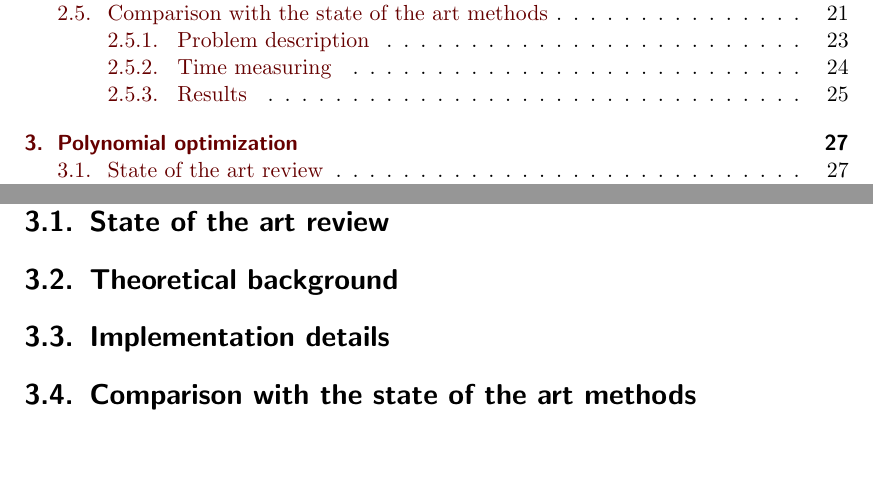
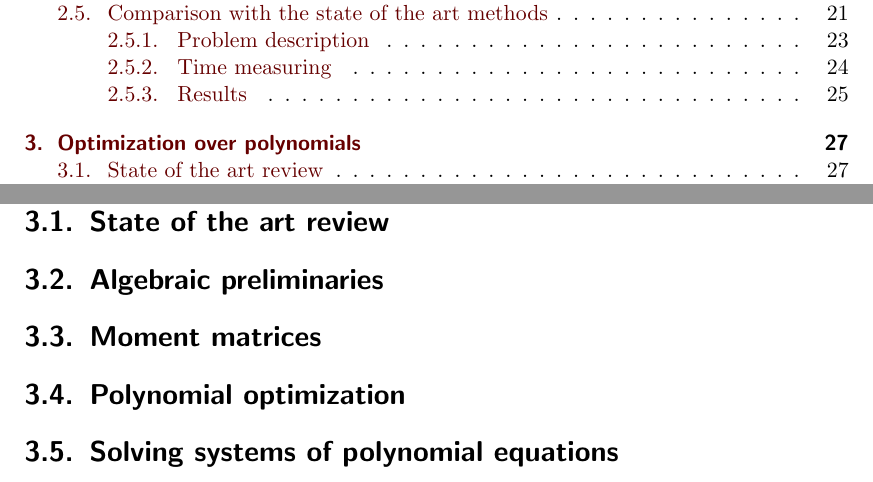
Before and after one commit to PavelTrutman/SDPinComputerVision, a LaTeX thesis (thesis.tex, which reads POP.tex): two parts of pages 7 and 33 of 37, joined at a grey line, cut so that both start at the same text, the shorter picture padded with empty space. The pictures show the PDF file thesis.pdf that the author committed with the source.

Commit message:
Rewritten structure of the POP chapter.

```diff
--- a/POP.tex
+++ b/POP.tex
@@ -1,9 +1,11 @@
-\chapter{Polynomial optimization}
+\chapter{Optimization over polynomials}
 
 \section{State of the art review}
 
-\section{Theoretical background}
+\section{Algebraic preliminaries}
 
-\section{Implementation details}
+\section{Moment matrices}
 
-\section{Comparison with the state of the art methods}
+\section{Polynomial optimization}\labelsec{POP:POP}
+
+\section{Solving systems of polynomial equations}
```
Also changed, not shown: SDP.tex (+2 -4 lines), thesis.tex (+2 -0 lines), thesis.pdf.
